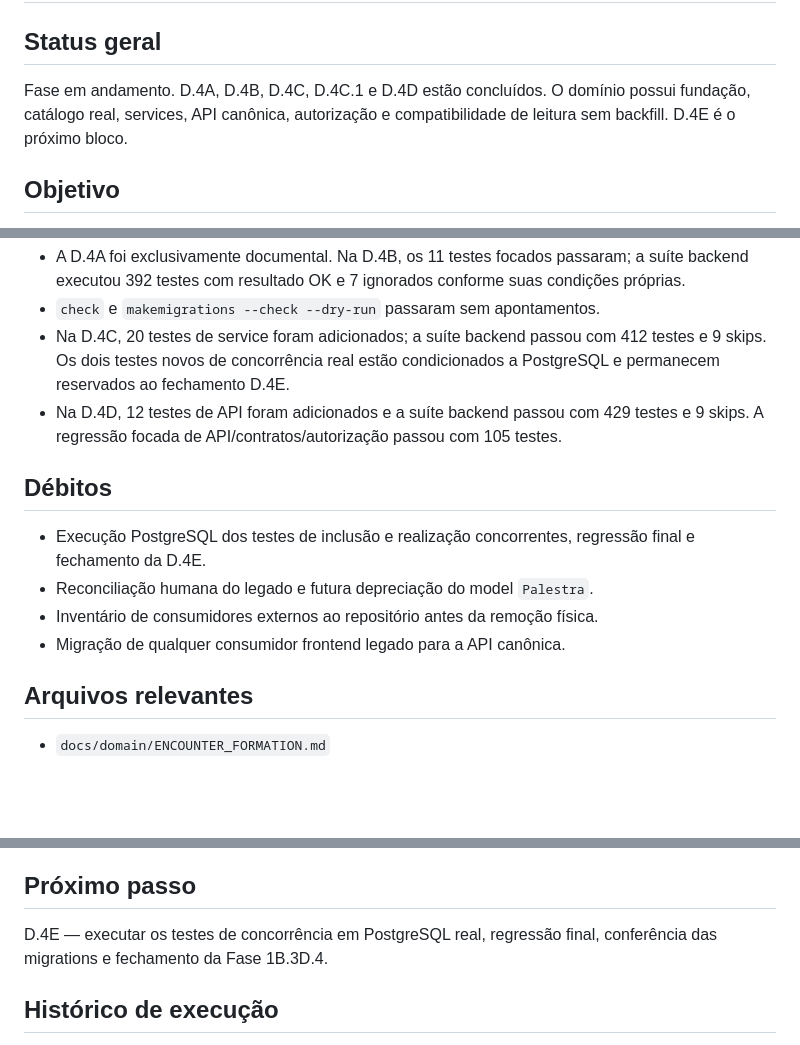
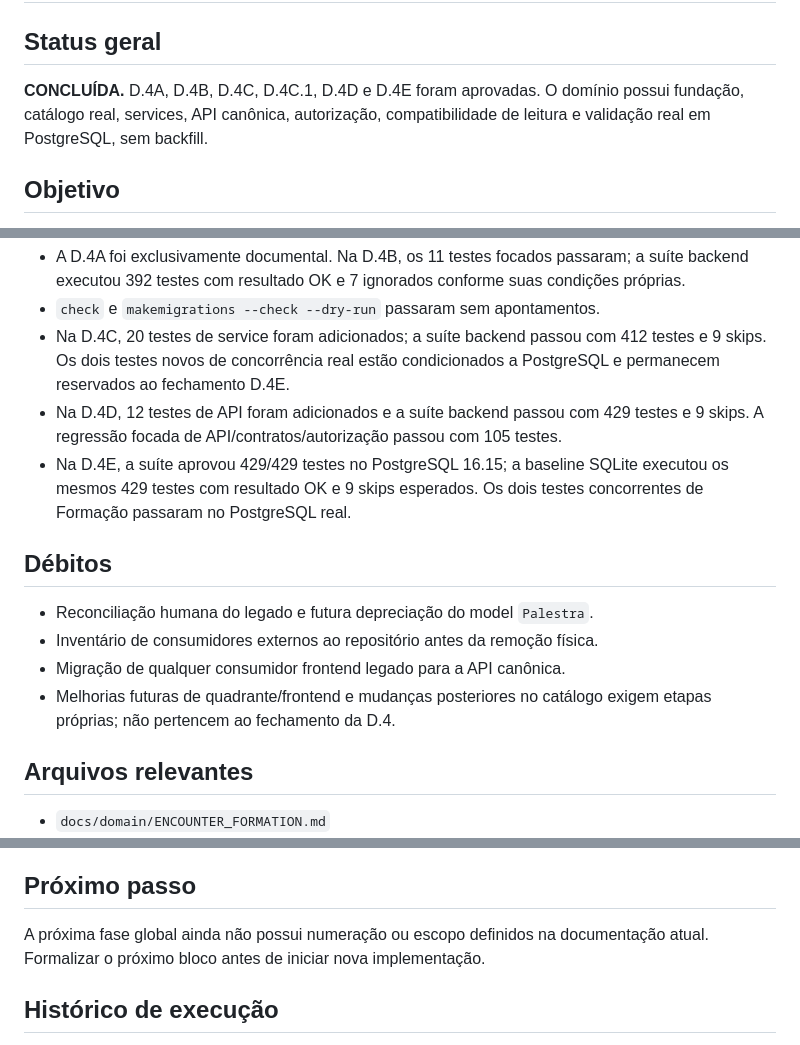
Before and after one commit to Jvabrantes00/Legio_MEB, a Markdown page: docs/workplans/PHASE_1B_D4.md, 3 parts joined by grey strips. Rendered like a GitHub page; blank space fills up the shorter version.

```diff
--- a/docs/workplans/PHASE_1B_D4.md
+++ b/docs/workplans/PHASE_1B_D4.md
@@ -2,9 +2,9 @@
 
 ## Status geral
 
-Fase em andamento. D.4A, D.4B, D.4C, D.4C.1 e D.4D estão concluídos. O
-domínio possui fundação, catálogo real, services, API canônica, autorização e
-compatibilidade de leitura sem backfill. D.4E é o próximo bloco.
+**CONCLUÍDA.** D.4A, D.4B, D.4C, D.4C.1, D.4D e D.4E foram aprovadas. O
+domínio possui fundação, catálogo real, services, API canônica, autorização,
+compatibilidade de leitura e validação real em PostgreSQL, sem backfill.
 
 ## Objetivo
 
@@ -583,14 +632,17 @@ write API, service, admin, transformador legado ou consumidor frontend fonte.
 - Na D.4D, 12 testes de API foram adicionados e a suíte backend passou com 429
   testes e 9 skips. A regressão focada de API/contratos/autorização passou com
   105 testes.
+- Na D.4E, a suíte aprovou 429/429 testes no PostgreSQL 16.15; a baseline
+  SQLite executou os mesmos 429 testes com resultado OK e 9 skips esperados.
+  Os dois testes concorrentes de Formação passaram no PostgreSQL real.
 
 ## Débitos
 
-- Execução PostgreSQL dos testes de inclusão e realização concorrentes,
-  regressão final e fechamento da D.4E.
 - Reconciliação humana do legado e futura depreciação do model `Palestra`.
 - Inventário de consumidores externos ao repositório antes da remoção física.
 - Migração de qualquer consumidor frontend legado para a API canônica.
+- Melhorias futuras de quadrante/frontend e mudanças posteriores no catálogo
+  exigem etapas próprias; não pertencem ao fechamento da D.4.
 
 ## Arquivos relevantes
 
@@ -623,8 +675,9 @@ write API, service, admin, transformador legado ou consumidor frontend fonte.
 
 ## Próximo passo
 
-D.4E — executar os testes de concorrência em PostgreSQL real, regressão final,
-conferência das migrations e fechamento da Fase 1B.3D.4.
+A próxima fase global ainda não possui numeração ou escopo definidos na
+documentação atual. Formalizar o próximo bloco antes de iniciar nova
+implementação.
 
 ## Histórico de execução
 
```
Also changed, not shown: other parts of docs/workplans/PHASE_1B_D4.md (+54 -1 lines), docs/00_HOME.md (+3 -2 lines), docs/PROJECT_STATE.md (+19 -3 lines).
